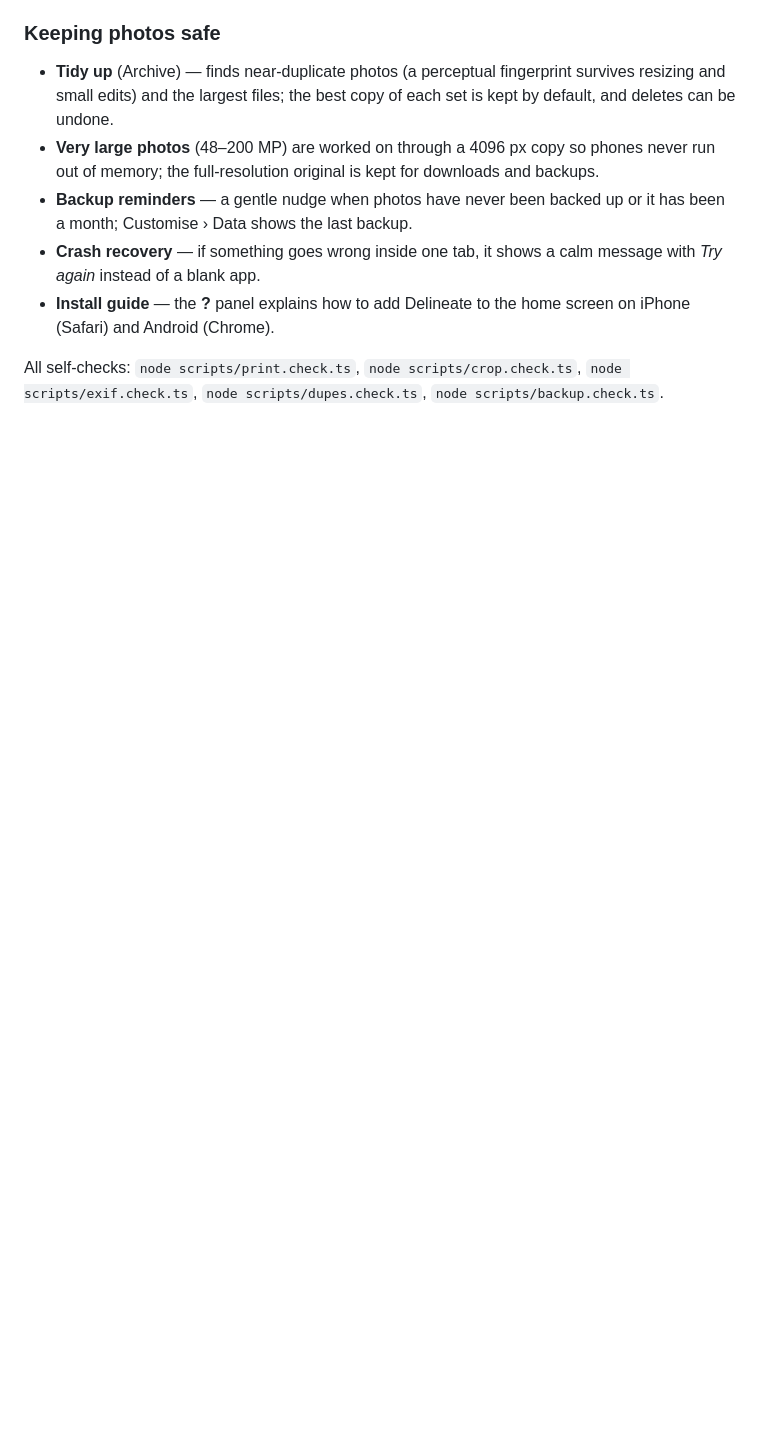
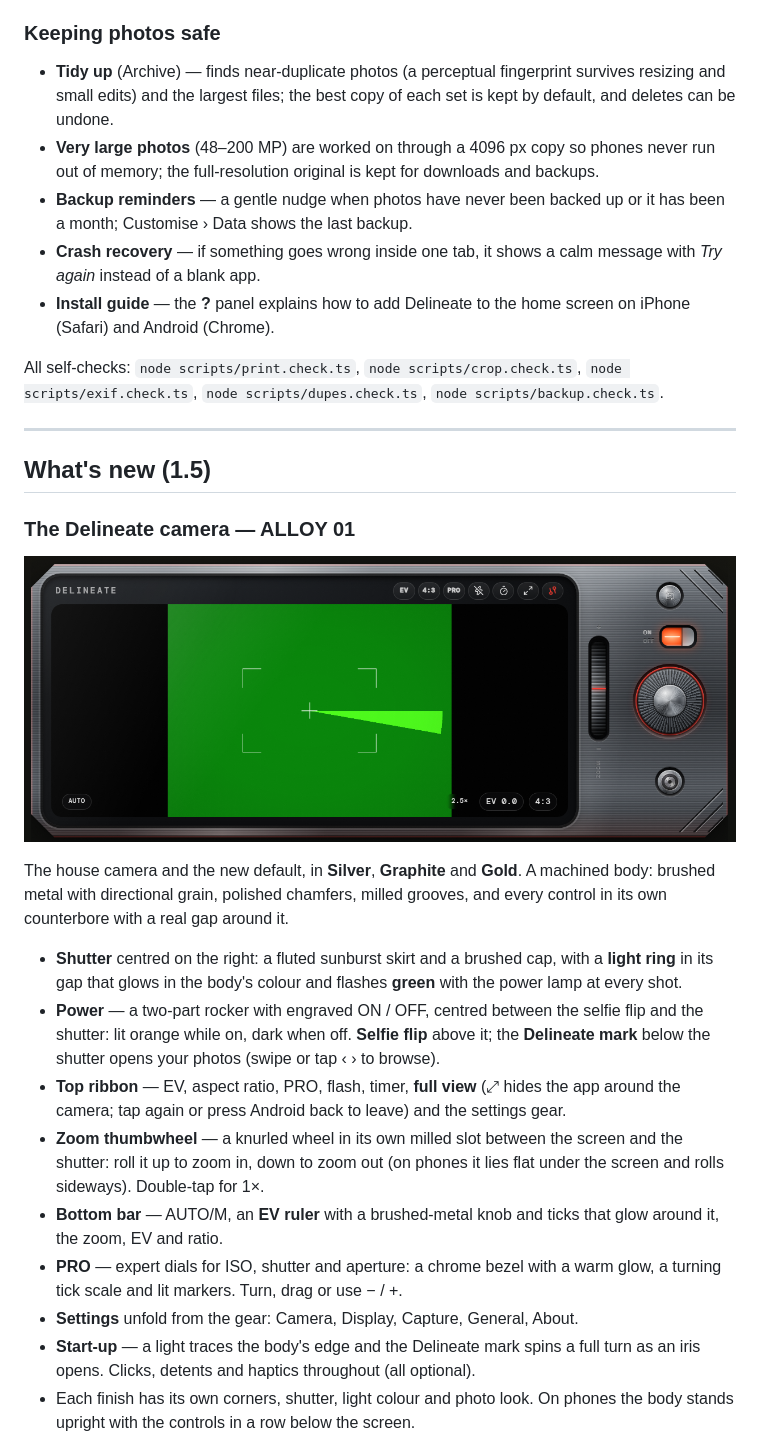
Before and after one commit to kpr3306-lab/Delineate, a Markdown page: README.md, the part around one of its changes. GitHub-like rendering; pictures changed too: docs/screenshots/delineate-camera.png (added); blank space fills up the shorter version.

Commit message:
v1.5: Delineate ALLOY 01 camera, card and calendar editors, printer test page

```diff
--- a/README.md
+++ b/README.md
@@ -178,3 +178,24 @@ Self-checks: `node scripts/print.check.ts`, `node scripts/crop.check.ts`, `node
 
 All self-checks: `node scripts/print.check.ts`, `node scripts/crop.check.ts`, `node scripts/exif.check.ts`, `node scripts/dupes.check.ts`, `node scripts/backup.check.ts`.
 
+
+---
+
+## What's new (1.5)
+
+### The Delineate camera — ALLOY 01
+
+![Delineate ALLOY 01 camera](docs/screenshots/delineate-camera.png)
+
+The house camera and the new default, in **Silver**, **Graphite** and **Gold**. A machined body: brushed metal with directional grain, polished chamfers, milled grooves, and every control in its own counterbore with a real gap around it.
+
+- **Shutter** centred on the right: a fluted sunburst skirt and a brushed cap, with a **light ring** in its gap that glows in the body's colour and flashes **green** with the power lamp at every shot.
+- **Power** — a two-part rocker with engraved ON / OFF, centred between the selfie flip and the shutter: lit orange while on, dark when off. **Selfie flip** above it; the **Delineate mark** below the shutter opens your photos (swipe or tap ‹ › to browse).
+- **Top ribbon** — EV, aspect ratio, PRO, flash, timer, **full view** (⤢ hides the app around the camera; tap again or press Android back to leave) and the settings gear.
+- **Zoom thumbwheel** — a knurled wheel in its own milled slot between the screen and the shutter: roll it up to zoom in, down to zoom out (on phones it lies flat under the screen and rolls sideways). Double-tap for 1×.
+- **Bottom bar** — AUTO/M, an **EV ruler** with a brushed-metal knob and ticks that glow around it, the zoom, EV and ratio.
+- **PRO** — expert dials for ISO, shutter and aperture: a chrome bezel with a warm glow, a turning tick scale and lit markers. Turn, drag or use − / +.
+- **Settings** unfold from the gear: Camera, Display, Capture, General, About.
+- **Start-up** — a light traces the body's edge and the Delineate mark spins a full turn as an iris opens. Clicks, detents and haptics throughout (all optional).
+- Each finish has its own corners, shutter, light colour and photo look. On phones the body stands upright with the controls in a row below the screen.
+
```
Also changed, not shown: other parts of README.md (+14 -0 lines), docs/screenshots/delineate-phone.png (added), 15 other files.
